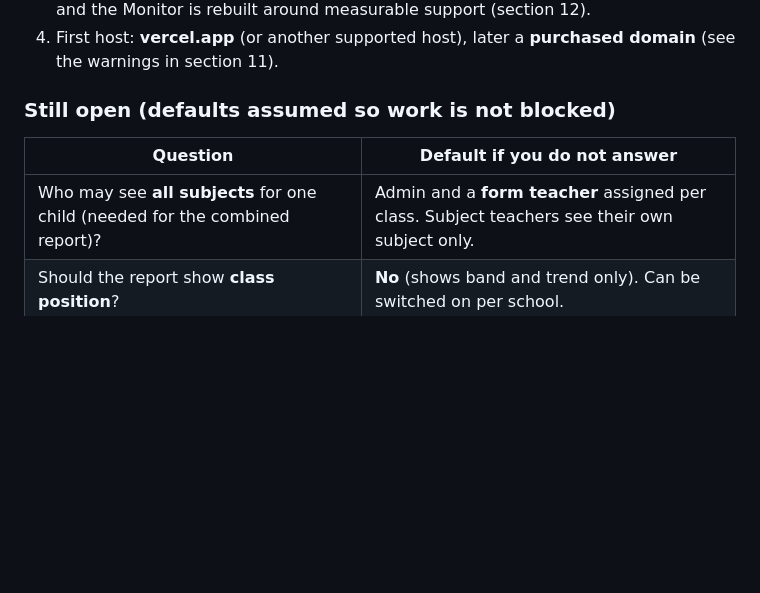
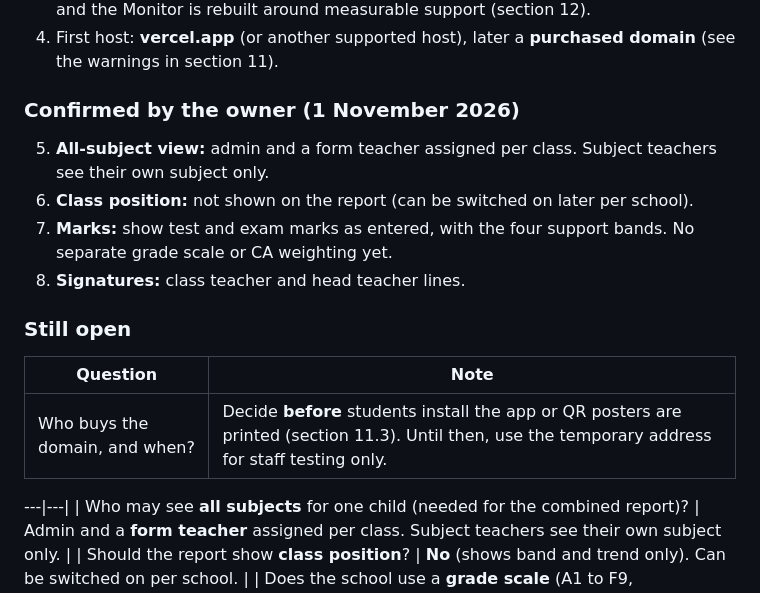
Before and after one commit to brannytech/School_Portal, a Markdown page: docs/V3_AUDIT_AND_PLAN.md, the part around the change. Drawn GitHub-style; blank space fills up the shorter version.

Commit message:
V3 plan: record confirmed report and access decisions
Co-Authored-By: Claude Sonnet 5.5 <noreply@anthropic.com>
Claude-Session: https://claude.ai/code/session_015onryvAY3MQi6XRyQxMjkx

```diff
--- a/docs/V3_AUDIT_AND_PLAN.md
+++ b/docs/V3_AUDIT_AND_PLAN.md
@@ -390,9 +390,18 @@ Total core (V3.0 to V3.6 plus hosting, support monitor and parent report): about
 3. **No parent logins.** Staff download a parent report for a chosen period (section 13) and the Monitor is rebuilt around measurable support (section 12).
 4. First host: **vercel.app** (or another supported host), later a **purchased domain** (see the warnings in section 11).
 
-### Still open (defaults assumed so work is not blocked)
-| Question | Default if you do not answer |
+### Confirmed by the owner (1 November 2026)
+5. **All-subject view:** admin and a form teacher assigned per class. Subject teachers see their own subject only.
+6. **Class position:** not shown on the report (can be switched on later per school).
+7. **Marks:** show test and exam marks as entered, with the four support bands. No separate grade scale or CA weighting yet.
+8. **Signatures:** class teacher and head teacher lines.
+
+### Still open
+| Question | Note |
 |---|---|
+| Who buys the domain, and when? | Decide **before** students install the app or QR posters are printed (section 11.3). Until then, use the temporary address for staff testing only. |
+
+---|---|
 | Who may see **all subjects** for one child (needed for the combined report)? | Admin and a **form teacher** assigned per class. Subject teachers see their own subject only. |
 | Should the report show **class position**? | **No** (shows band and trend only). Can be switched on per school. |
 | Does the school use a **grade scale** (A1 to F9, percentages) and **CA/exam weights** for the "scores so far" line? | Use the existing test and exam scores as entered, shown as marks and percentages, with the four support bands from section 12. |
```
